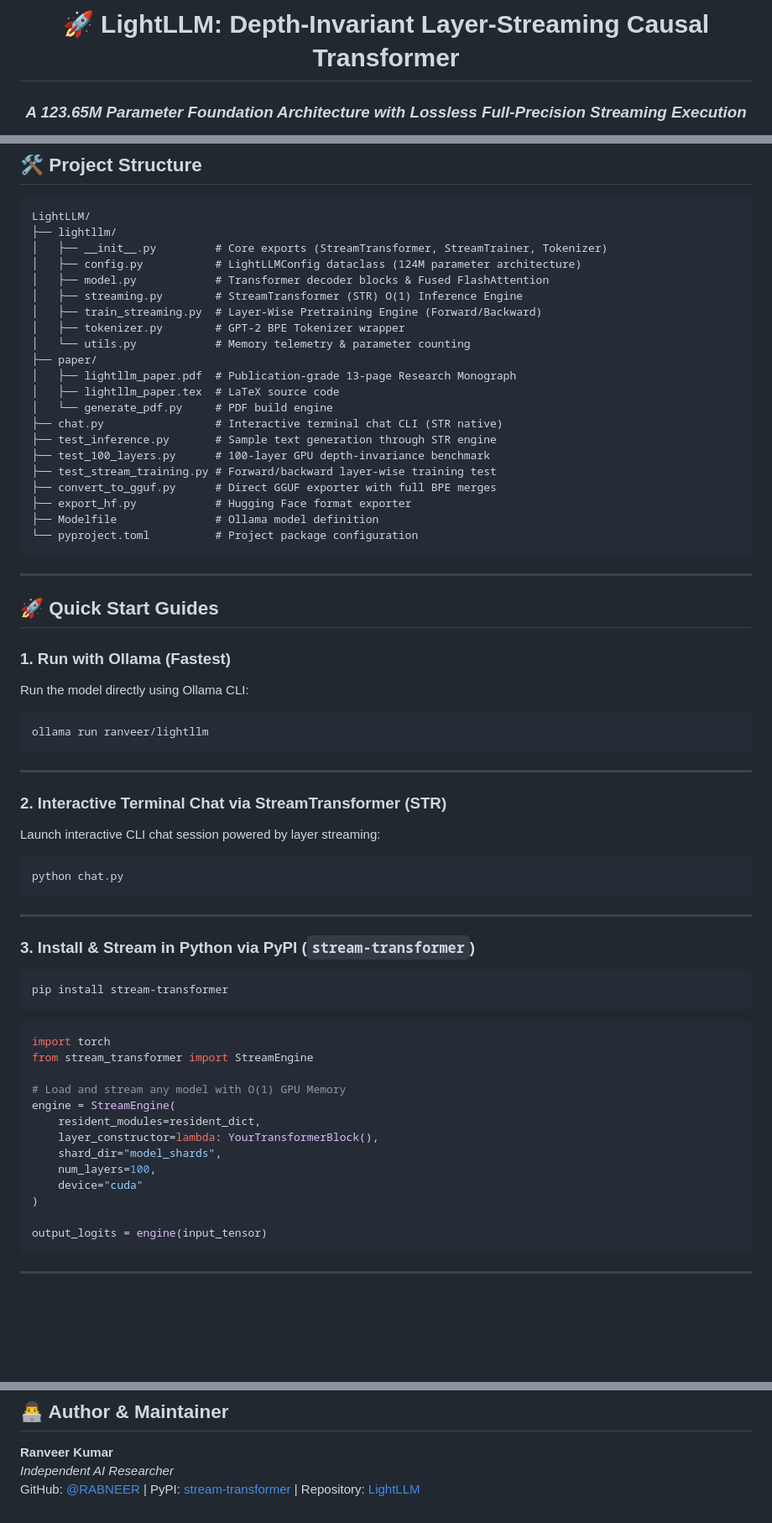
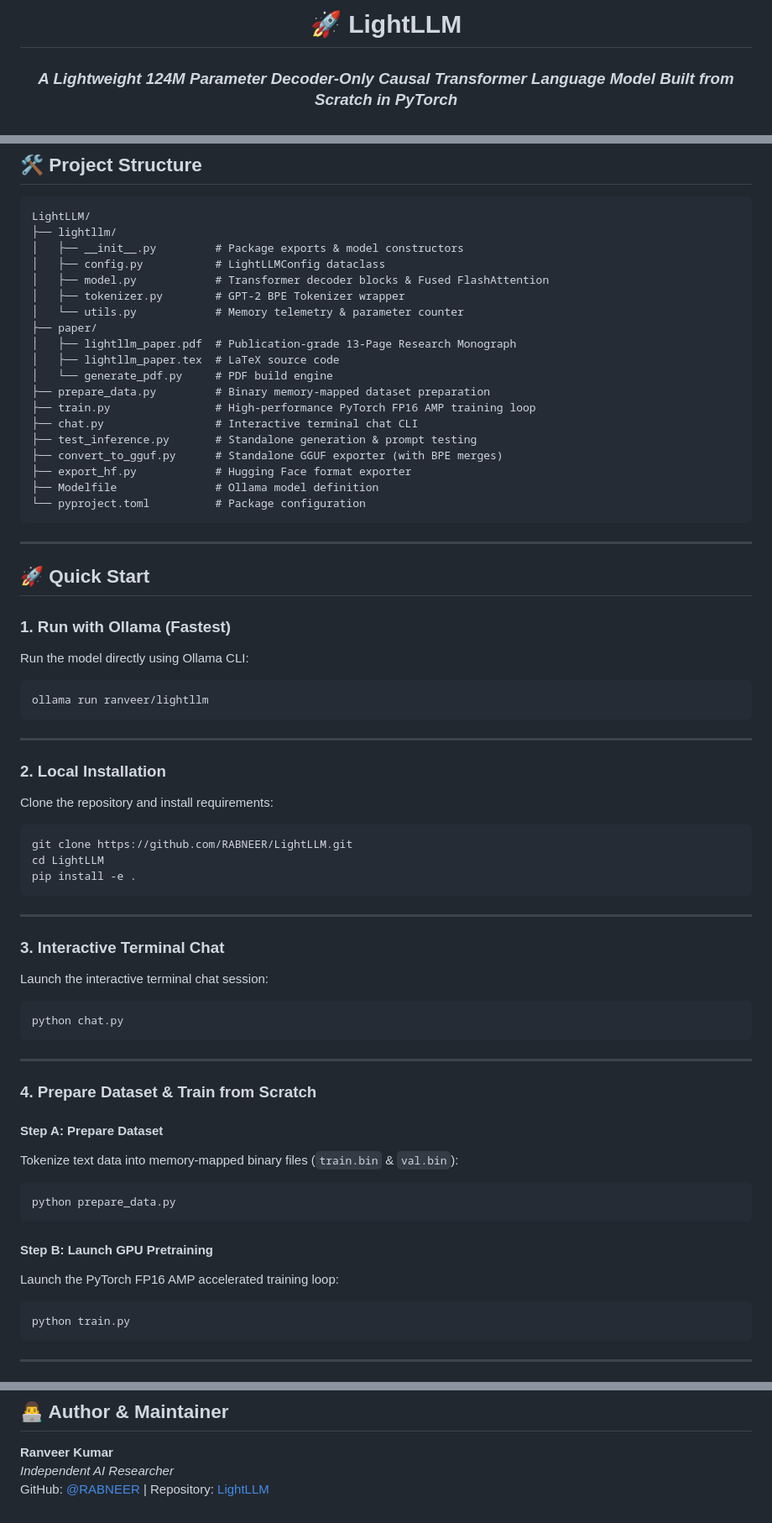
Before and after one commit to RABNEER/LightLLM, a Markdown page: README.md, 3 parts joined by grey strips. Shown at 84% size. Drawn GitHub-style; blank space fills up the shorter version.

````diff
--- a/README.md
+++ b/README.md
@@ -1,7 +1,7 @@
 <div align="center">
 
-# 🚀 LightLLM: Depth-Invariant Layer-Streaming Causal Transformer
+# 🚀 LightLLM
 
-### *A 123.65M Parameter Foundation Architecture with Lossless Full-Precision Streaming Execution*
+### *A Lightweight 124M Parameter Decoder-Only Causal Transformer Language Model Built from Scratch in PyTorch*
 
 <p align="center">
@@ -103,30 +54,28 @@ Scaling foundation models has traditionally been bounded by the **VRAM Wall**—
 ```text
 LightLLM/
 ├── lightllm/
-│   ├── __init__.py         # Core exports (StreamTransformer, StreamTrainer, Tokenizer)
-│   ├── config.py           # LightLLMConfig dataclass (124M parameter architecture)
+│   ├── __init__.py         # Package exports & model constructors
+│   ├── config.py           # LightLLMConfig dataclass
 │   ├── model.py            # Transformer decoder blocks & Fused FlashAttention
-│   ├── streaming.py        # StreamTransformer (STR) O(1) Inference Engine
-│   ├── train_streaming.py  # Layer-Wise Pretraining Engine (Forward/Backward)
 │   ├── tokenizer.py        # GPT-2 BPE Tokenizer wrapper
-│   └── utils.py            # Memory telemetry & parameter counting
+│   └── utils.py            # Memory telemetry & parameter counter
 ├── paper/
-│   ├── lightllm_paper.pdf  # Publication-grade 13-page Research Monograph
+│   ├── lightllm_paper.pdf  # Publication-grade 13-Page Research Monograph
 │   ├── lightllm_paper.tex  # LaTeX source code
 │   └── generate_pdf.py     # PDF build engine
-├── chat.py                 # Interactive terminal chat CLI (STR native)
-├── test_inference.py       # Sample text generation through STR engine
-├── test_100_layers.py      # 100-layer GPU depth-invariance benchmark
-├── test_stream_training.py # Forward/backward layer-wise training test
-├── convert_to_gguf.py      # Direct GGUF exporter with full BPE merges
+├── prepare_data.py         # Binary memory-mapped dataset preparation
+├── train.py                # High-performance PyTorch FP16 AMP training loop
+├── chat.py                 # Interactive terminal chat CLI
+├── test_inference.py       # Standalone generation & prompt testing
+├── convert_to_gguf.py      # Standalone GGUF exporter (with BPE merges)
 ├── export_hf.py            # Hugging Face format exporter
 ├── Modelfile               # Ollama model definition
-└── pyproject.toml          # Project package configuration
+└── pyproject.toml          # Package configuration
 ```
 
 ---
 
-## 🚀 Quick Start Guides
+## 🚀 Quick Start
 
 ### 1. Run with Ollama (Fastest)
 Run the model directly using Ollama CLI:
@@ -136,33 +85,36 @@ ollama run ranveer/lightllm
 
 ---
 
-### 2. Interactive Terminal Chat via StreamTransformer (STR)
-Launch interactive CLI chat session powered by layer streaming:
+### 2. Local Installation
+Clone the repository and install requirements:
+```bash
+git clone https://github.com/RABNEER/LightLLM.git
+cd LightLLM
+pip install -e .
+```
+
+---
+
+### 3. Interactive Terminal Chat
+Launch the interactive terminal chat session:
 ```bash
 python chat.py
 ```
 
 ---
 
-### 3. Install & Stream in Python via PyPI (`stream-transformer`)
+### 4. Prepare Dataset & Train from Scratch
+
+#### Step A: Prepare Dataset
+Tokenize text data into memory-mapped binary files (`train.bin` & `val.bin`):
 ```bash
-pip install stream-transformer
+python prepare_data.py
 ```
 
-```python
-import torch
-from stream_transformer import StreamEngine
-
-# Load and stream any model with O(1) GPU Memory
-engine = StreamEngine(
-    resident_modules=resident_dict,
-    layer_constructor=lambda: YourTransformerBlock(),
-    shard_dir="model_shards",
-    num_layers=100,
-    device="cuda"
-)
-
-output_logits = engine(input_tensor)
+#### Step B: Launch GPU Pretraining
+Launch the PyTorch FP16 AMP accelerated training loop:
+```bash
+python train.py
 ```
 
 ---
@@ -193,4 +165,4 @@ If you use LightLLM or StreamTransformer in your research, please cite our monog
 ## 👨‍💻 Author & Maintainer
 **Ranveer Kumar**
 *Independent AI Researcher*
-GitHub: [@RABNEER](https://github.com/RABNEER) | PyPI: [stream-transformer](https://pypi.org/project/stream-transformer/) | Repository: [LightLLM](https://github.com/RABNEER/LightLLM)
+GitHub: [@RABNEER](https://github.com/RABNEER) | Repository: [LightLLM](https://github.com/RABNEER/LightLLM)
````
Also changed, not shown: other parts of README.md (+43 -72 lines).
